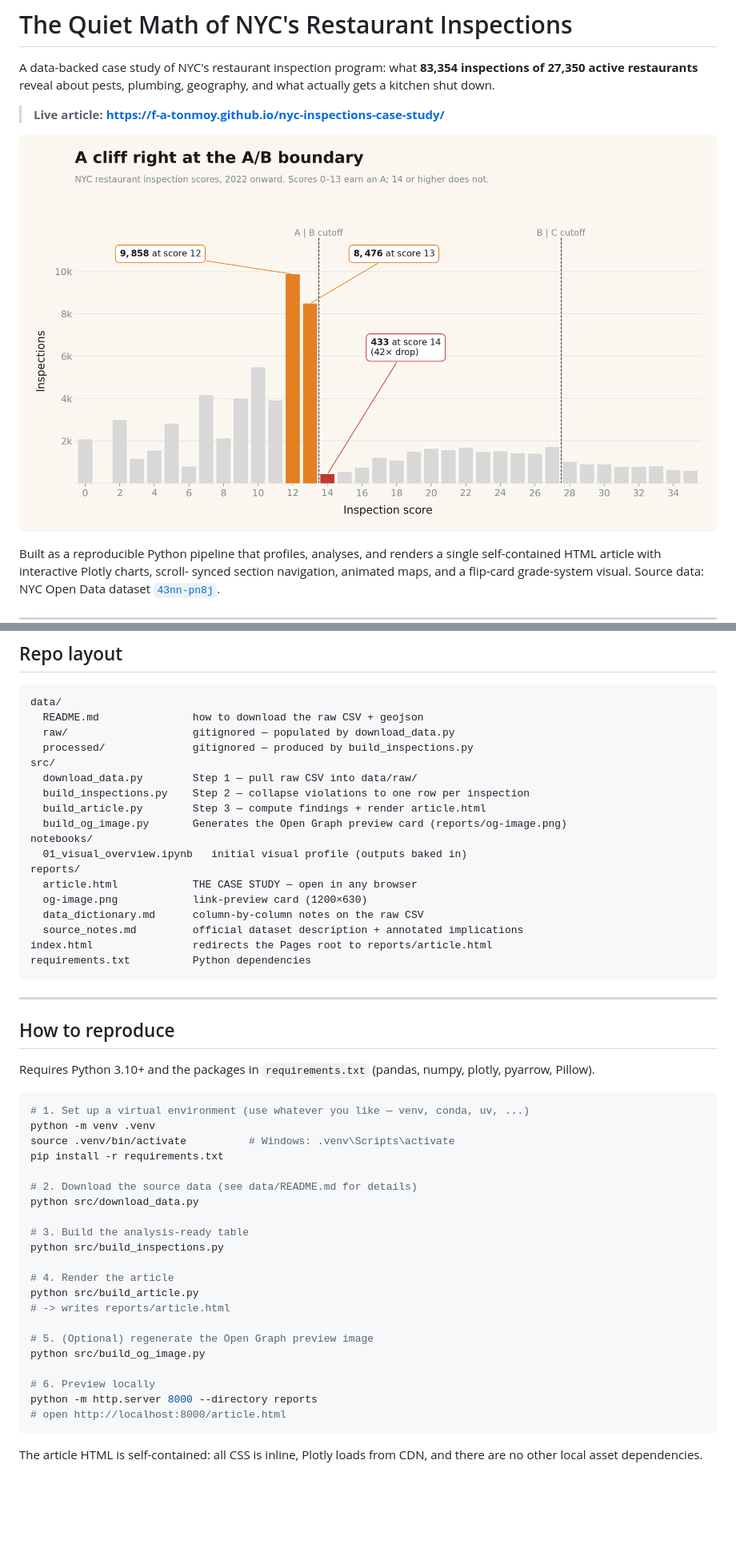
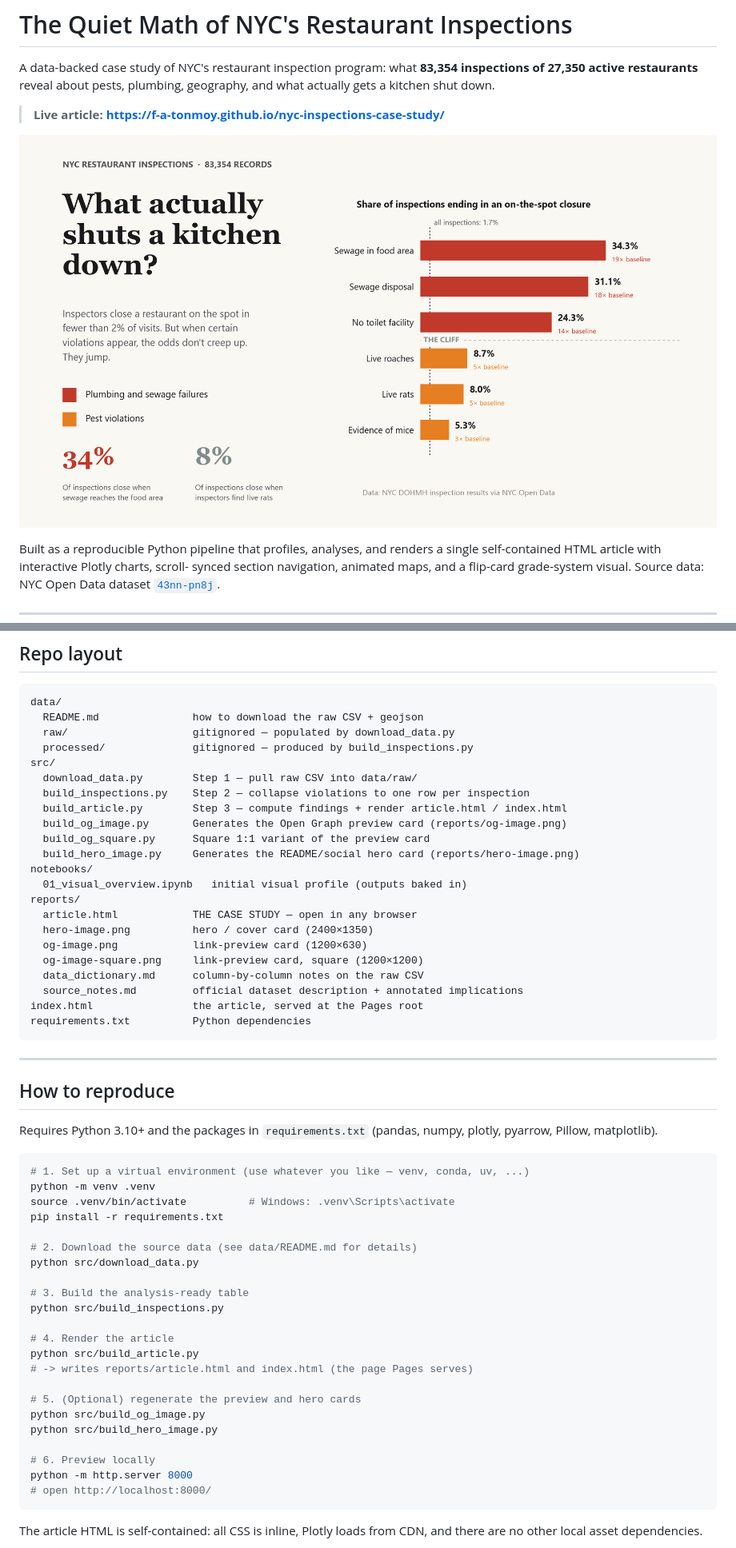
Before and after one commit to f-a-tonmoy/nyc-inspections-case-study, a Markdown page: README.md, 2 parts joined by grey strips. Shown at 80% size. GitHub-like rendering; pictures changed too: reports/hero-image.png (added); blank space fills up the shorter version.

Commit message:
Add editorial hero card

````diff
--- a/README.md
+++ b/README.md
@@ -6,7 +6,7 @@ plumbing, geography, and what actually gets a kitchen shut down.
 
 > **Live article:** **<https://f-a-tonmoy.github.io/nyc-inspections-case-study/>**
 
-[![A cliff right at the A/B boundary — NYC restaurant inspection scores pile up at 12 and 13, collapse at 14](reports/bunching-chart-hires.png)](https://f-a-tonmoy.github.io/nyc-inspections-case-study/)
+[![What actually shuts a kitchen down: pest violations barely move the odds of an on-the-spot closure, while sewage and plumbing failures multiply them up to 19 times the baseline](reports/hero-image.png)](https://f-a-tonmoy.github.io/nyc-inspections-case-study/)
 
 Built as a reproducible Python pipeline that profiles, analyses, and renders
 a single self-contained HTML article with interactive Plotly charts, scroll-
@@ -90,16 +90,20 @@ data/
 src/
   download_data.py        Step 1 — pull raw CSV into data/raw/
   build_inspections.py    Step 2 — collapse violations to one row per inspection
-  build_article.py        Step 3 — compute findings + render article.html
+  build_article.py        Step 3 — compute findings + render article.html / index.html
   build_og_image.py       Generates the Open Graph preview card (reports/og-image.png)
+  build_og_square.py      Square 1:1 variant of the preview card
+  build_hero_image.py     Generates the README/social hero card (reports/hero-image.png)
 notebooks/
   01_visual_overview.ipynb   initial visual profile (outputs baked in)
 reports/
   article.html            THE CASE STUDY — open in any browser
+  hero-image.png          hero / cover card (2400×1350)
   og-image.png            link-preview card (1200×630)
+  og-image-square.png     link-preview card, square (1200×1200)
   data_dictionary.md      column-by-column notes on the raw CSV
   source_notes.md         official dataset description + annotated implications
-index.html                redirects the Pages root to reports/article.html
+index.html                the article, served at the Pages root
 requirements.txt          Python dependencies
 ```
 
@@ -108,7 +112,7 @@ requirements.txt          Python dependencies
 ## How to reproduce
 
 Requires Python 3.10+ and the packages in `requirements.txt`
-(pandas, numpy, plotly, pyarrow, Pillow).
+(pandas, numpy, plotly, pyarrow, Pillow, matplotlib).
 
 ```bash
 # 1. Set up a virtual environment (use whatever you like — venv, conda, uv, ...)
@@ -124,14 +128,15 @@ python src/build_inspections.py
 
 # 4. Render the article
 python src/build_article.py
-# -> writes reports/article.html
+# -> writes reports/article.html and index.html (the page Pages serves)
 
-# 5. (Optional) regenerate the Open Graph preview image
+# 5. (Optional) regenerate the preview and hero cards
 python src/build_og_image.py
+python src/build_hero_image.py
 
 # 6. Preview locally
-python -m http.server 8000 --directory reports
-# open http://localhost:8000/article.html
+python -m http.server 8000
+# open http://localhost:8000/
 ```
 
 The article HTML is self-contained: all CSS is inline, Plotly loads from CDN,
````
Also changed, not shown: 5 other files.
